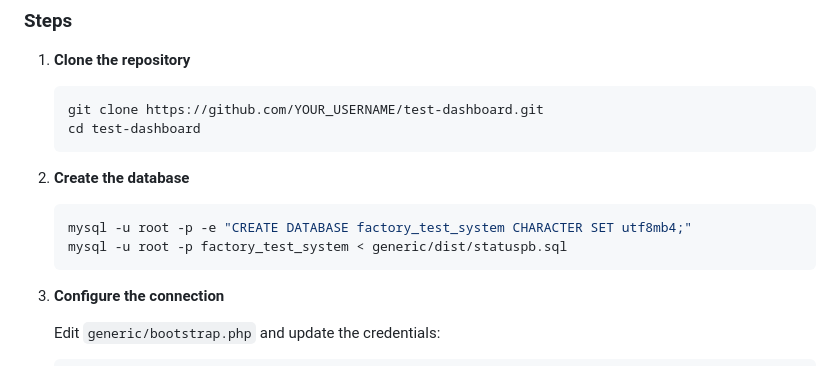
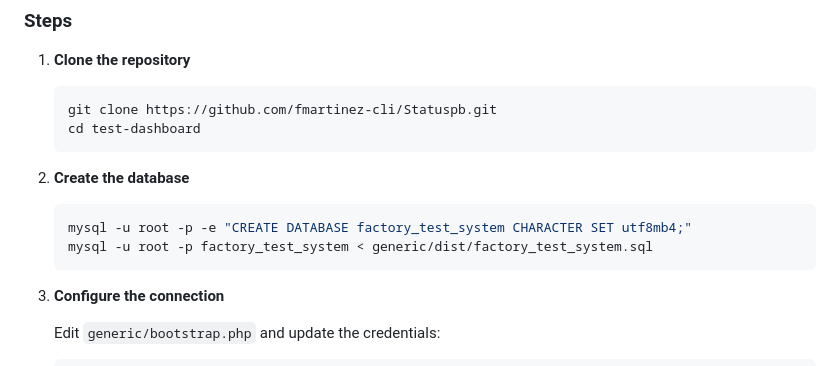
Before and after one commit to fmartinez-cli/Statuspb, a Markdown page: README.md, the part around the change. Rendered like a GitHub page.

````diff
--- a/README.md
+++ b/README.md
@@ -88,14 +88,14 @@ generic/
 
 1. **Clone the repository**
    ```bash
-   git clone https://github.com/YOUR_USERNAME/test-dashboard.git
+   git clone https://github.com/fmartinez-cli/Statuspb.git
    cd test-dashboard
    ```
 
 2. **Create the database**
    ```bash
    mysql -u root -p -e "CREATE DATABASE factory_test_system CHARACTER SET utf8mb4;"
-   mysql -u root -p factory_test_system < generic/dist/statuspb.sql
+   mysql -u root -p factory_test_system < generic/dist/factory_test_system.sql
    ```
 
 3. **Configure the connection**
````
